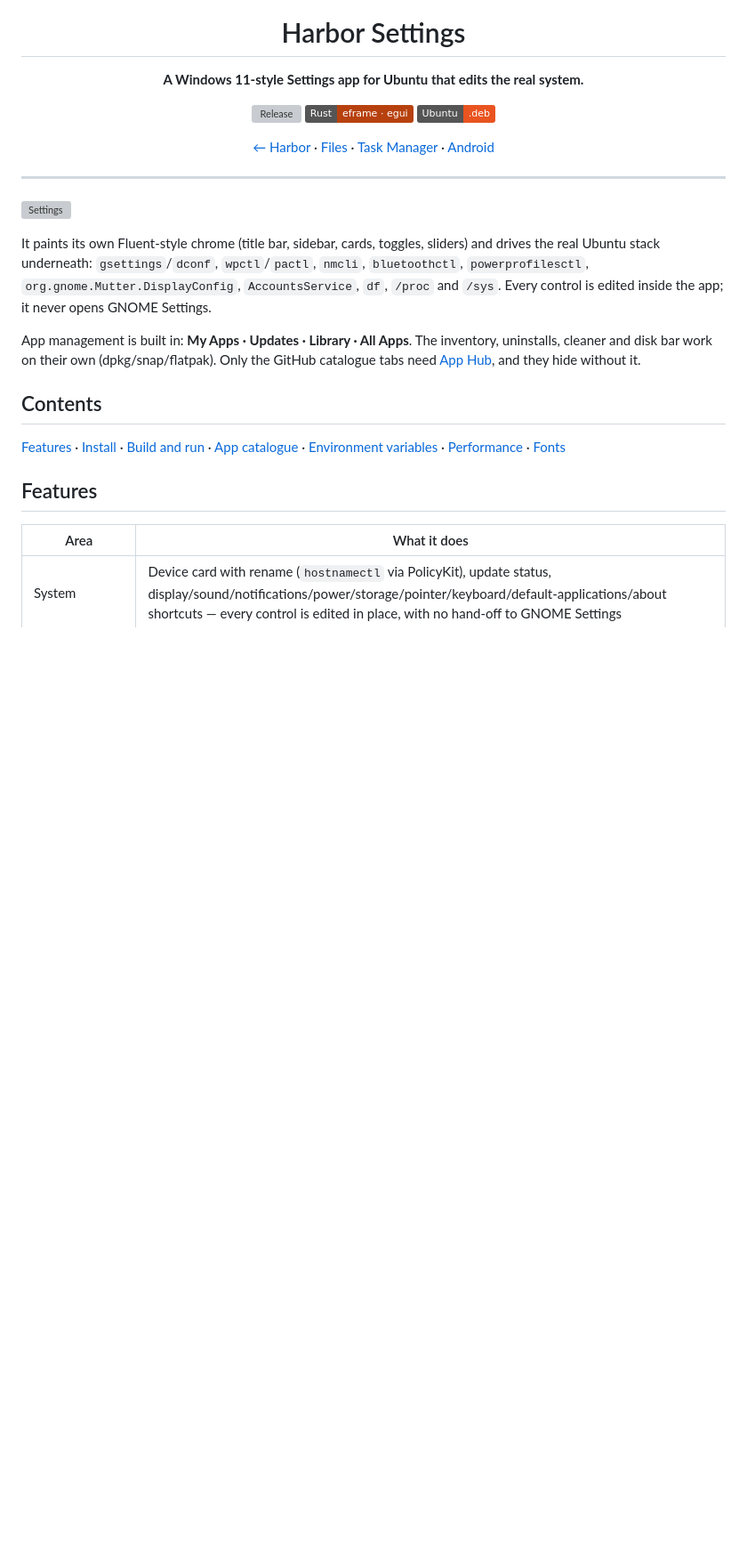
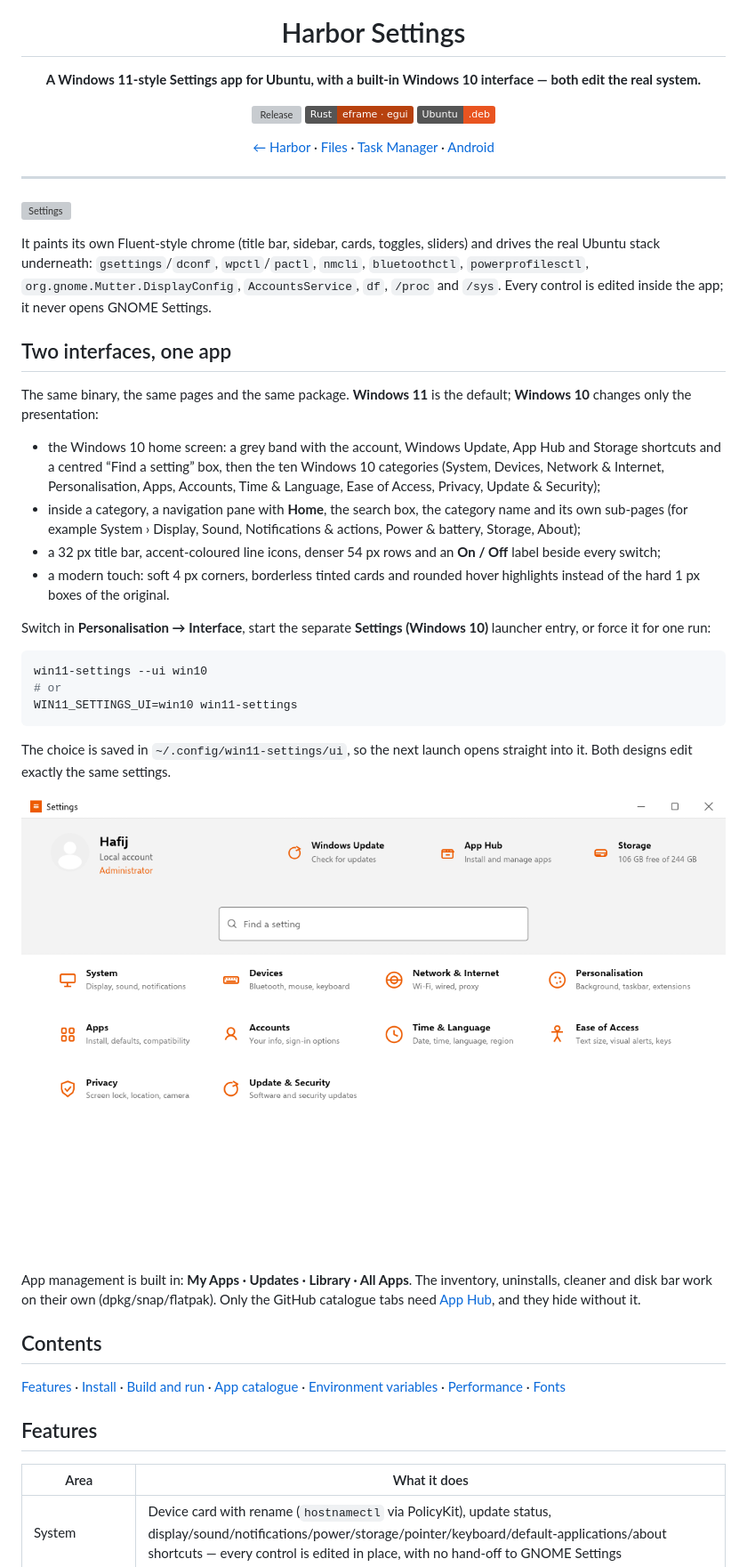
Before and after one commit to Hafij-DEU/harbor, a Markdown page: settings/README.md, the part around one of its changes. Shown at 89% size. GitHub-like rendering; pictures changed too: settings/assets/home-win10.png (added); badges without logos; blank space fills up the shorter version; grey boxes are pictures that could not be loaded.

````diff
--- a/settings/README.md
+++ b/settings/README.md
@@ -4,7 +4,7 @@
 
 # Harbor Settings
 
-**A Windows 11-style Settings app for Ubuntu that edits the real system.**
+**A Windows 11-style Settings app for Ubuntu, with a built-in Windows 10 interface — both edit the real system.**
 
 [![Release](https://img.shields.io/github/v/release/Hafij-DEU/harbor?filter=settings-v*&label=release&color=5e35b1)](https://github.com/Hafij-DEU/harbor/releases?q=settings-v&expanded=true)
 ![Rust](https://img.shields.io/badge/Rust-eframe%20%C2%B7%20egui-b7410e?logo=rust&logoColor=white)
@@ -23,6 +23,38 @@ sliders) and drives the real Ubuntu stack underneath: `gsettings`/`dconf`,
 `wpctl`/`pactl`, `nmcli`, `bluetoothctl`, `powerprofilesctl`,
 `org.gnome.Mutter.DisplayConfig`, `AccountsService`, `df`, `/proc` and `/sys`.
 Every control is edited inside the app; it never opens GNOME Settings.
+
+## Two interfaces, one app
+
+The same binary, the same pages and the same package. **Windows 11** is the
+default; **Windows 10** changes only the presentation:
+
+- the Windows 10 home screen: a grey band with the account, Windows Update,
+  App Hub and Storage shortcuts and a centred “Find a setting” box, then the
+  ten Windows 10 categories (System, Devices, Network & Internet,
+  Personalisation, Apps, Accounts, Time & Language, Ease of Access, Privacy,
+  Update & Security);
+- inside a category, a navigation pane with **Home**, the search box, the
+  category name and its own sub-pages (for example System › Display, Sound,
+  Notifications & actions, Power & battery, Storage, About);
+- a 32 px title bar, accent-coloured line icons, denser 54 px rows and an
+  **On / Off** label beside every switch;
+- a modern touch: soft 4 px corners, borderless tinted cards and rounded
+  hover highlights instead of the hard 1 px boxes of the original.
+
+Switch in **Personalisation → Interface**, start the separate **Settings
+(Windows 10)** launcher entry, or force it for one run:
+
+```bash
+win11-settings --ui win10
+# or
+WIN11_SETTINGS_UI=win10 win11-settings
+```
+
+The choice is saved in `~/.config/win11-settings/ui`, so the next launch opens
+straight into it. Both designs edit exactly the same settings.
+
+![Windows 10 home](assets/home-win10.png)
 
 App management is built in: **My Apps · Updates · Library · All Apps**. The
 inventory, uninstalls, cleaner and disk bar work on their own
````
Also changed, not shown: other parts of settings/README.md (+4 -1 lines), 14 other files.
